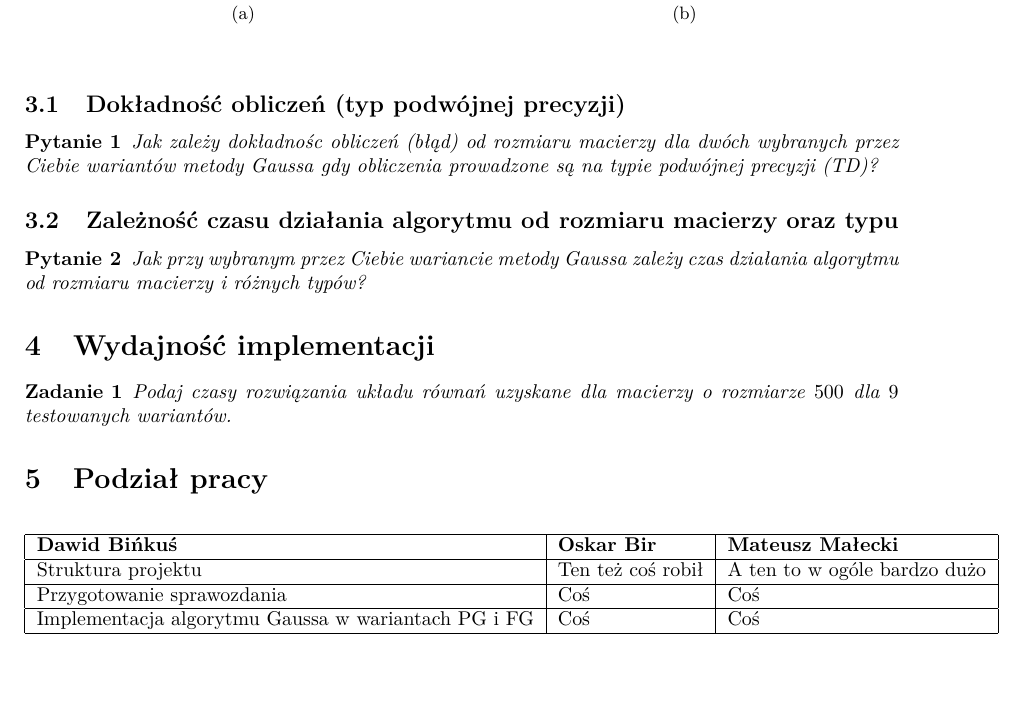
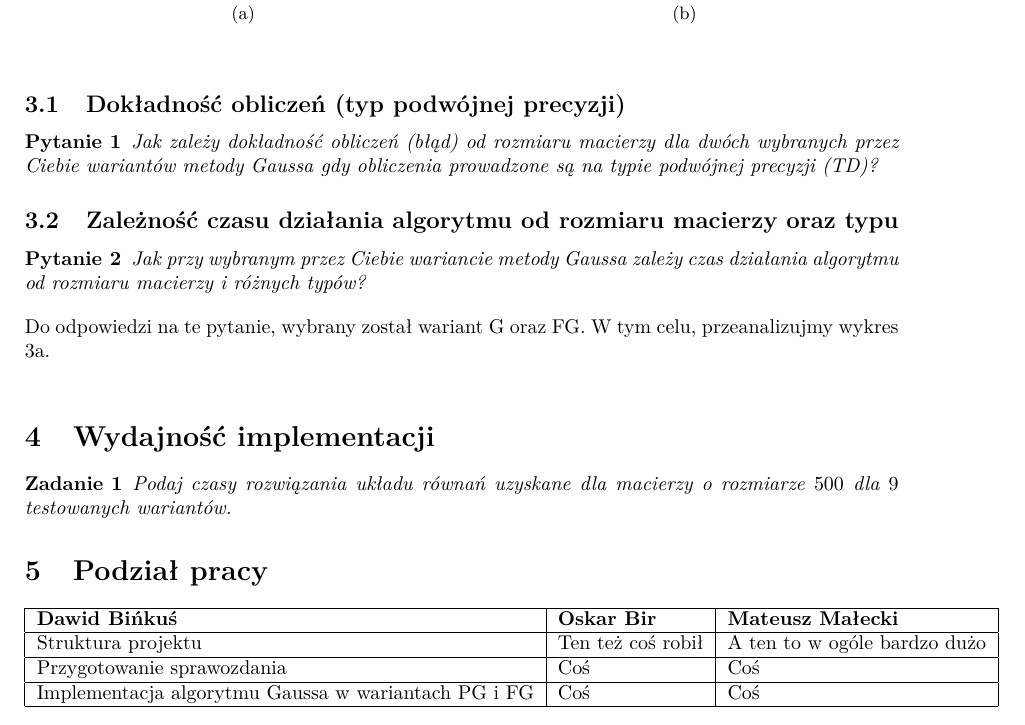
Before and after one commit to inql/alg-num2, a LaTeX document (sprawozdanie/sprawozdanie.tex): part of page 3 of 3, cut so that both start at the same text. Compiled offline with pdfLaTeX.

Commit message:
Question 1 answered

```diff
--- a/sprawozdanie/sprawozdanie.tex
+++ b/sprawozdanie/sprawozdanie.tex
@@ -133,21 +133,24 @@ Obliczenia zostały wykonane na macierzach o rozmiarze $n$ w przedziale $\{10,20
 \end{figure}
 \subsection{Dokładność obliczeń (typ podwójnej precyzji)}
 \begin{que}
-	Jak zależy dokładnośc obliczeń (błąd) od rozmiaru macierzy dla dwóch wybranych
+	Jak zależy dokładność obliczeń (błąd) od rozmiaru macierzy dla dwóch wybranych
 	przez Ciebie wariantów metody Gaussa gdy obliczenia prowadzone są na typie
 	podwójnej precyzji (TD)?\label{que:1}
 \end{que}
+
 \subsection{Zależność czasu działania algorytmu od rozmiaru macierzy oraz typu}
 \begin{que}
 	 Jak przy wybranym przez Ciebie wariancie metody Gaussa zależy czas działania
 	algorytmu od rozmiaru macierzy i różnych typów?\label{que:2}
 \end{que}
+Do odpowiedzi na te pytanie, wybrany został wariant G oraz FG. W tym celu, przeanalizujmy wykres \ref{Rys2a}.\\
+
 \section{Wydajność implementacji}
 \begin{wyd}
 	Podaj czasy rozwiązania układu równań uzyskane dla macierzy o rozmiarze $500$ dla $9$ testowanych wariantów.
 \end{wyd}
 \section{Podział pracy}
-\begin{center}
+\centering
 	\begin{tabular}{| l | l | l |}
 		\hline
 		\textbf{Dawid Bińkuś} & \textbf{Oskar Bir} & \textbf{Mateusz Małecki} \\ \hline
@@ -157,5 +160,4 @@ Obliczenia zostały wykonane na macierzach o rozmiarze $n$ w przedziale $\{10,20
 
 
 	\end{tabular}
-\end{center}
 \end{document}
```
Also changed, not shown: sprawozdanie/sprawozdanie.pdf, 2 other files.
